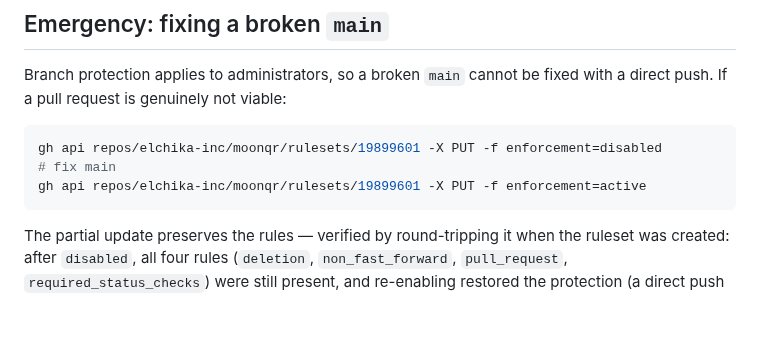
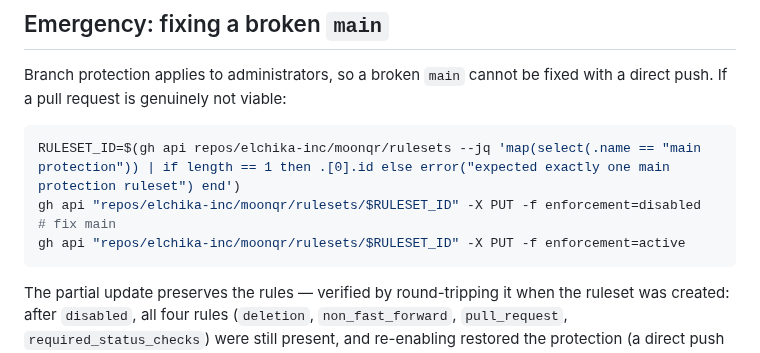
Before and after one commit to elchika-inc/moonqr, a Markdown page: RELEASING.md, the part around the change. GitHub-like rendering; blank space fills up the shorter version.

Commit message:
docs: ruleset ID を緊急手順で動的取得する

````diff
--- a/RELEASING.md
+++ b/RELEASING.md
@@ -161,9 +161,10 @@ Branch protection applies to administrators, so a broken `main` cannot be fixed
 push. If a pull request is genuinely not viable:
 
 ```sh
-gh api repos/elchika-inc/moonqr/rulesets/19899601 -X PUT -f enforcement=disabled
+RULESET_ID=$(gh api repos/elchika-inc/moonqr/rulesets --jq 'map(select(.name == "main protection")) | if length == 1 then .[0].id else error("expected exactly one main protection ruleset") end')
+gh api "repos/elchika-inc/moonqr/rulesets/$RULESET_ID" -X PUT -f enforcement=disabled
 # fix main
-gh api repos/elchika-inc/moonqr/rulesets/19899601 -X PUT -f enforcement=active
+gh api "repos/elchika-inc/moonqr/rulesets/$RULESET_ID" -X PUT -f enforcement=active
 ```
 
 The partial update preserves the rules — verified by round-tripping it when the ruleset was
````
